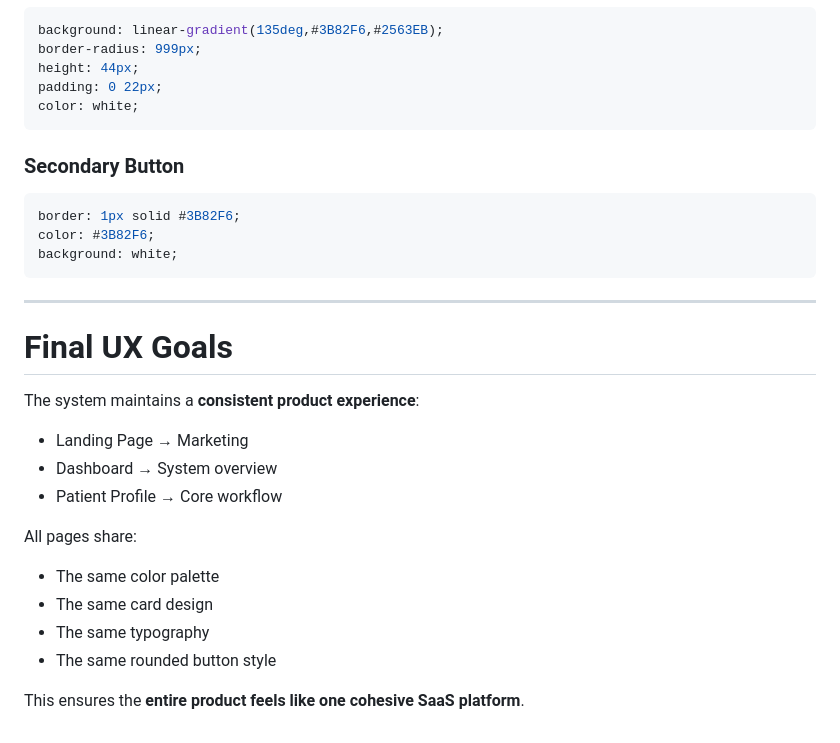
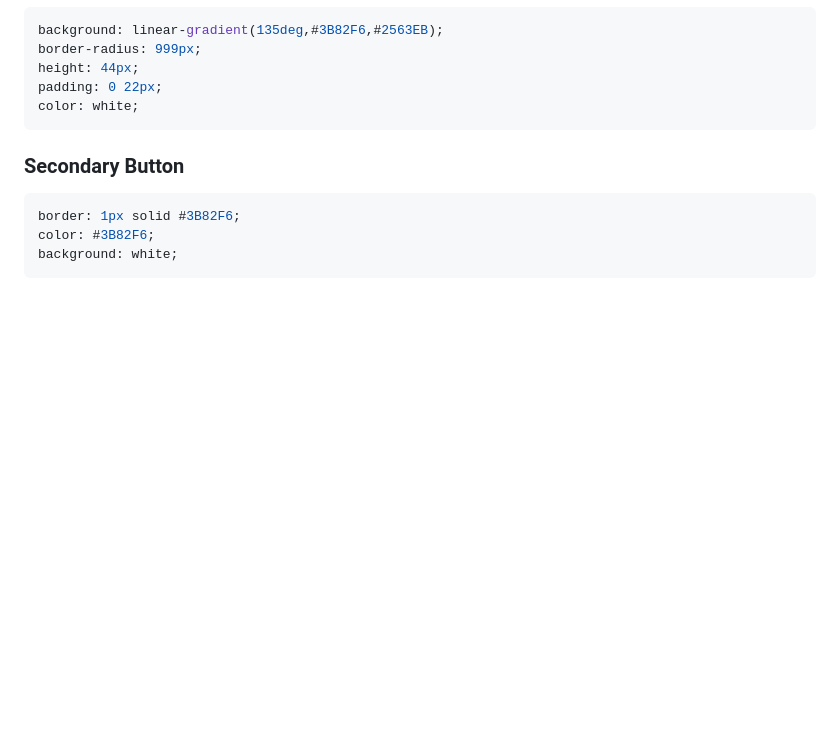
Before and after one commit to abdoemadselim/denta, a Markdown page: README.md, the part around the change. GitHub-like rendering; blank space fills up the shorter version.

````diff
--- a/README.md
+++ b/README.md
@@ -450,22 +450,3 @@ border: 1px solid #3B82F6;
 color: #3B82F6;
 background: white;
 ```
-
----
-
-# Final UX Goals
-
-The system maintains a **consistent product experience**:
-
-* Landing Page → Marketing
-* Dashboard → System overview
-* Patient Profile → Core workflow
-
-All pages share:
-
-* The same color palette
-* The same card design
-* The same typography
-* The same rounded button style
-
-This ensures the **entire product feels like one cohesive SaaS platform**.
````
